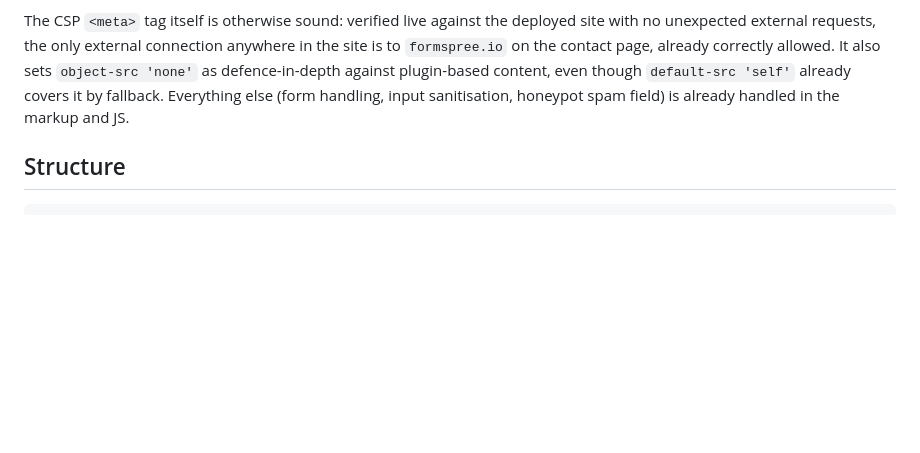
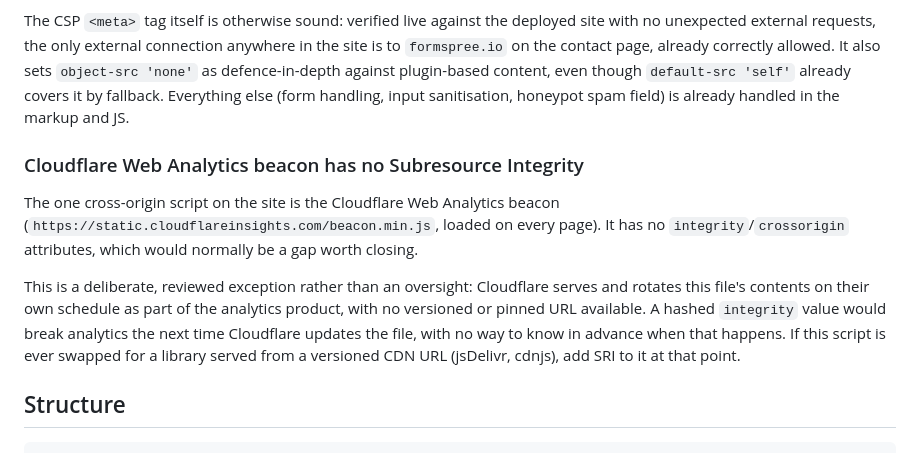
Before and after one commit to LouisTucker31/louis-tucker-digital, a Markdown page: README.md, the part around the change. GitHub-like rendering; blank space fills up the shorter version.

Commit message:
Document the Cloudflare beacon SRI gap as a reviewed exception
The site's one cross-origin script has no integrity hash because
Cloudflare rotates the file's contents with no pinned URL available,
so a hashed value would break analytics on their next update. The
missing security headers (HSTS, X-Content-Type-Options,
Permissions-Policy) and the no-op frame-ancestors were already
documented in the Server headers section from an earlier audit.

Co-Authored-By: Claude Sonnet 5 <noreply@anthropic.com>

````diff
--- a/README.md
+++ b/README.md
@@ -143,6 +143,22 @@ contact page, already correctly allowed. It also sets `object-src
 (form handling, input sanitisation, honeypot spam field) is already
 handled in the markup and JS.
 
+### Cloudflare Web Analytics beacon has no Subresource Integrity
+
+The one cross-origin script on the site is the Cloudflare Web
+Analytics beacon (`https://static.cloudflareinsights.com/beacon.min.js`,
+loaded on every page). It has no `integrity`/`crossorigin` attributes,
+which would normally be a gap worth closing.
+
+This is a deliberate, reviewed exception rather than an oversight:
+Cloudflare serves and rotates this file's contents on their own
+schedule as part of the analytics product, with no versioned or
+pinned URL available. A hashed `integrity` value would break
+analytics the next time Cloudflare updates the file, with no way to
+know in advance when that happens. If this script is ever swapped for
+a library served from a versioned CDN URL (jsDelivr, cdnjs), add SRI
+to it at that point.
+
 ## Structure
 
 ```
````
